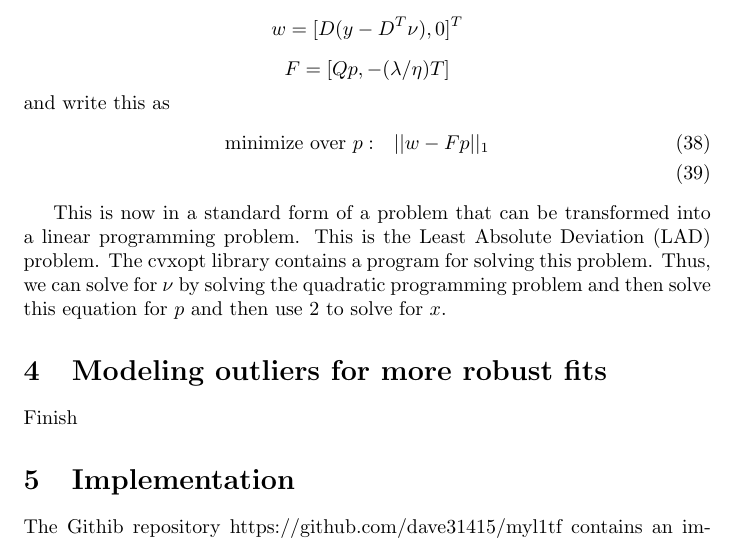
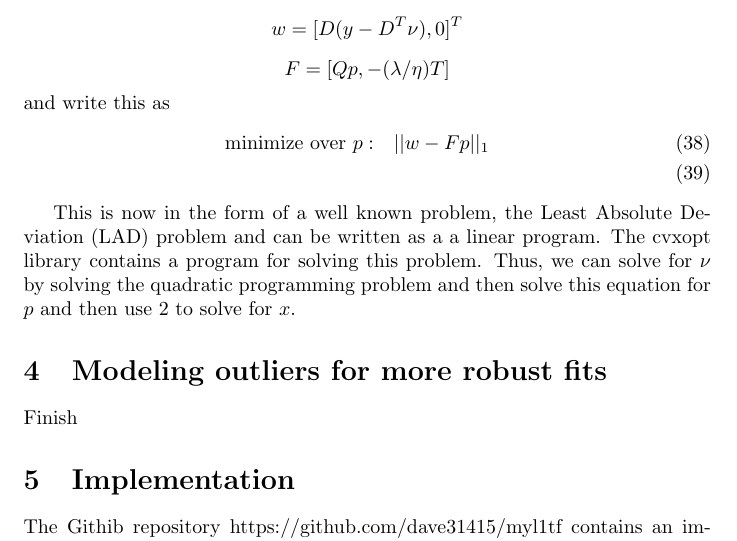
Before and after one commit to dave31415/myl1tf, a LaTeX paper (myl1tf.tex): part of page 5 of 6, cut so that both start at the same text. Compiled offline with pdfLaTeX.

Commit message:
edits to docs

```diff
--- a/myl1tf.tex
+++ b/myl1tf.tex
@@ -226,8 +226,8 @@ and write this as
 \mbox{minimize over}~ p : & ||w-F p||_1 \\
 \end{eqnarray}
 
-This is now in a standard form of a problem that can be transformed into a linear programming problem. This is
-the Least Absolute Deviation (LAD) problem. The cvxopt library contains a program for solving this problem. Thus,
+This is now in the form of a well known problem, the Least Absolute Deviation (LAD) problem and can be written as a
+a linear program. The cvxopt library contains a program for solving this problem. Thus,
 we can solve for $\nu$ by solving the quadratic programming problem and then solve this equation for $p$ and then
 use \ref{residual} to solve for $x$.
 
```
